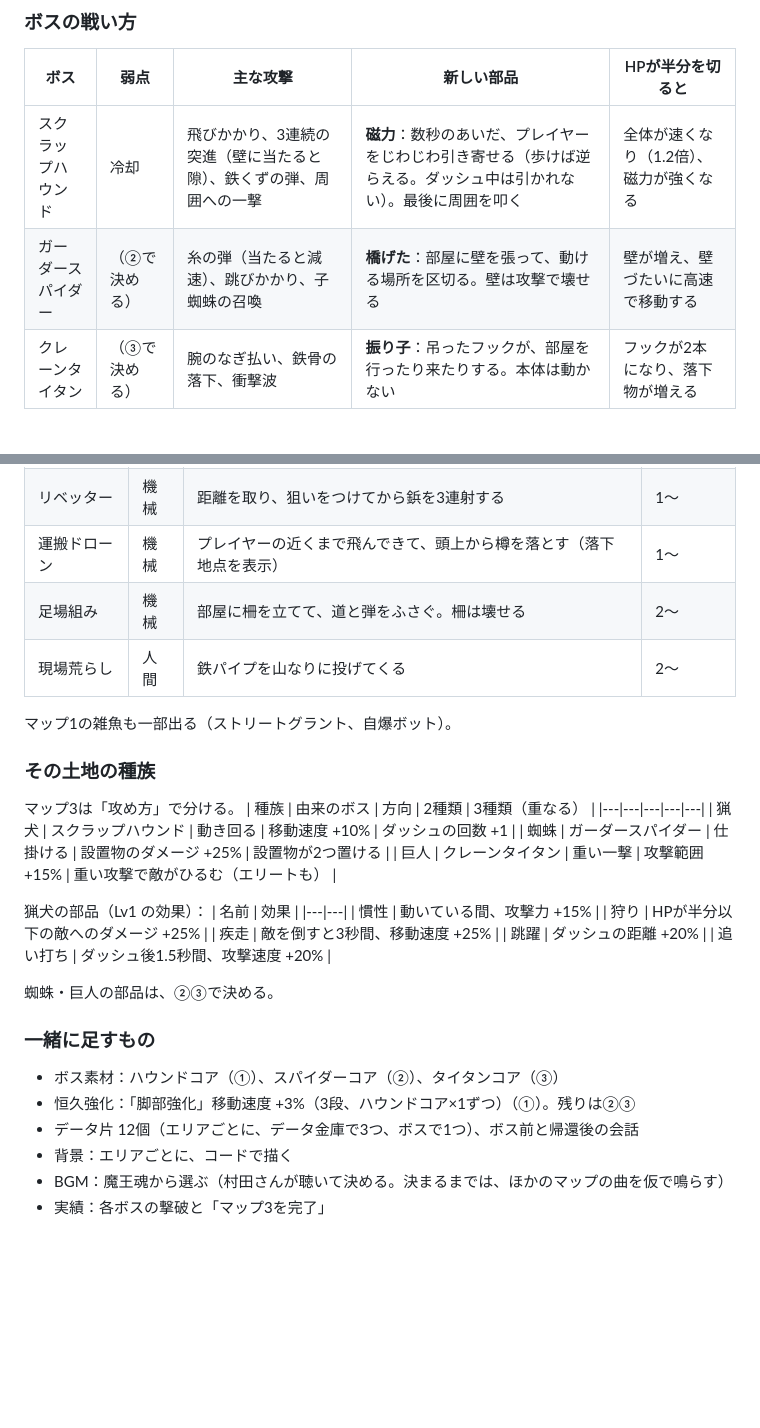
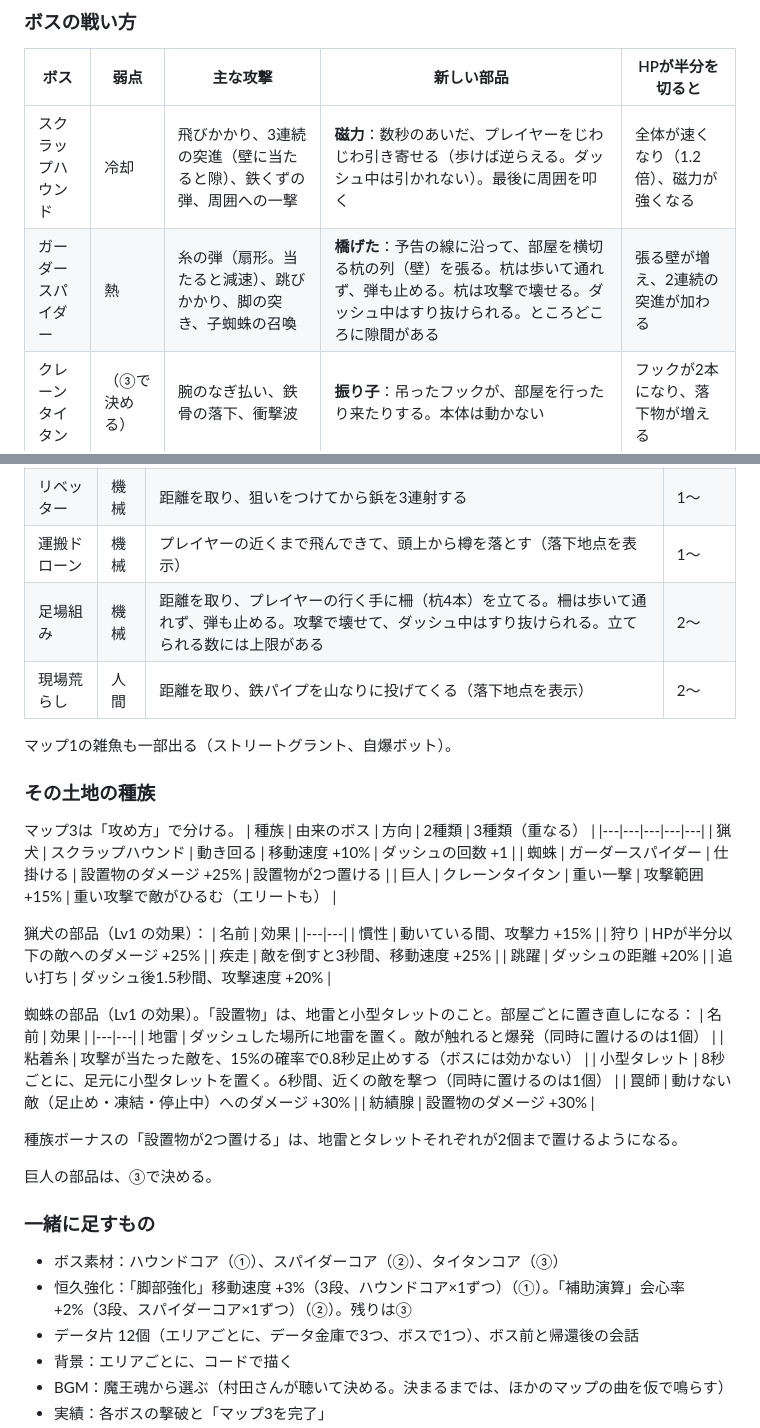
Before and after one commit to shoma412/legend-of-monster, a Markdown page: docs/詳細仕様.md, 2 parts joined by grey strips. Drawn GitHub-style; blank space fills up the shorter version.

Commit message:
実装計画：周回限定のデータ片を予定に追記。仕様書：マップ3 エリア2 の中身を追記
Co-Authored-By: Claude Opus 5.5 <noreply@anthropic.com>

```diff
--- a/docs/詳細仕様.md
+++ b/docs/詳細仕様.md
@@ -609,7 +609,7 @@
 | ボス | 弱点 | 主な攻撃 | 新しい部品 | HPが半分を切ると |
 |---|---|---|---|---|
 | スクラップハウンド | 冷却 | 飛びかかり、3連続の突進（壁に当たると隙）、鉄くずの弾、周囲への一撃 | **磁力**：数秒のあいだ、プレイヤーをじわじわ引き寄せる（歩けば逆らえる。ダッシュ中は引かれない）。最後に周囲を叩く | 全体が速くなり（1.2倍）、磁力が強くなる |
-| ガーダースパイダー | （②で決める） | 糸の弾（当たると減速）、跳びかかり、子蜘蛛の召喚 | **橋げた**：部屋に壁を張って、動ける場所を区切る。壁は攻撃で壊せる | 壁が増え、壁づたいに高速で移動する |
+| ガーダースパイダー | 熱 | 糸の弾（扇形。当たると減速）、跳びかかり、脚の突き、子蜘蛛の召喚 | **橋げた**：予告の線に沿って、部屋を横切る杭の列（壁）を張る。杭は歩いて通れず、弾も止める。杭は攻撃で壊せる。ダッシュ中はすり抜けられる。ところどころに隙間がある | 張る壁が増え、2連続の突進が加わる |
 | クレーンタイタン | （③で決める） | 腕のなぎ払い、鉄骨の落下、衝撃波 | **振り子**：吊ったフックが、部屋を行ったり来たりする。本体は動かない | フックが2本になり、落下物が増える |
 
 ### 雑魚敵
@@ -618,8 +618,8 @@
 | 溶接ボット | 機械 | 近づいて火花を噴く。噴いた先の床が、しばらく燃える（踏むとダメージ） | 1〜 |
 | リベッター | 機械 | 距離を取り、狙いをつけてから鋲を3連射する | 1〜 |
 | 運搬ドローン | 機械 | プレイヤーの近くまで飛んできて、頭上から樽を落とす（落下地点を表示） | 1〜 |
-| 足場組み | 機械 | 部屋に柵を立てて、道と弾をふさぐ。柵は壊せる | 2〜 |
-| 現場荒らし | 人間 | 鉄パイプを山なりに投げてくる | 2〜 |
+| 足場組み | 機械 | 距離を取り、プレイヤーの行く手に柵（杭4本）を立てる。柵は歩いて通れず、弾も止める。攻撃で壊せて、ダッシュ中はすり抜けられる。立てられる数には上限がある | 2〜 |
+| 現場荒らし | 人間 | 距離を取り、鉄パイプを山なりに投げてくる（落下地点を表示） | 2〜 |
 
 マップ1の雑魚も一部出る（ストリートグラント、自爆ボット）。
 
@@ -640,11 +640,22 @@
 | 跳躍 | ダッシュの距離 +20% |
 | 追い打ち | ダッシュ後1.5秒間、攻撃速度 +20% |
 
-蜘蛛・巨人の部品は、②③で決める。
+蜘蛛の部品（Lv1 の効果）。「設置物」は、地雷と小型タレットのこと。部屋ごとに置き直しになる：
+| 名前 | 効果 |
+|---|---|
+| 地雷 | ダッシュした場所に地雷を置く。敵が触れると爆発（同時に置けるのは1個） |
+| 粘着糸 | 攻撃が当たった敵を、15%の確率で0.8秒足止めする（ボスには効かない） |
+| 小型タレット | 8秒ごとに、足元に小型タレットを置く。6秒間、近くの敵を撃つ（同時に置けるのは1個） |
+| 罠師 | 動けない敵（足止め・凍結・停止中）へのダメージ +30% |
+| 紡績腺 | 設置物のダメージ +30% |
+
+種族ボーナスの「設置物が2つ置ける」は、地雷とタレットそれぞれが2個まで置けるようになる。
+
+巨人の部品は、③で決める。
 
 ### 一緒に足すもの
 - ボス素材：ハウンドコア（①）、スパイダーコア（②）、タイタンコア（③）
-- 恒久強化：「脚部強化」移動速度 +3%（3段、ハウンドコア×1ずつ）（①）。残りは②③
+- 恒久強化：「脚部強化」移動速度 +3%（3段、ハウンドコア×1ずつ）（①）。「補助演算」会心率 +2%（3段、スパイダーコア×1ずつ）（②）。残りは③
 - データ片 12個（エリアごとに、データ金庫で3つ、ボスで1つ）、ボス前と帰還後の会話
 - 背景：エリアごとに、コードで描く
 - BGM：魔王魂から選ぶ（村田さんが聴いて決める。決まるまでは、ほかのマップの曲を仮で鳴らす）
```
Also changed, not shown: docs/実装計画.md (+1 -0 lines).
